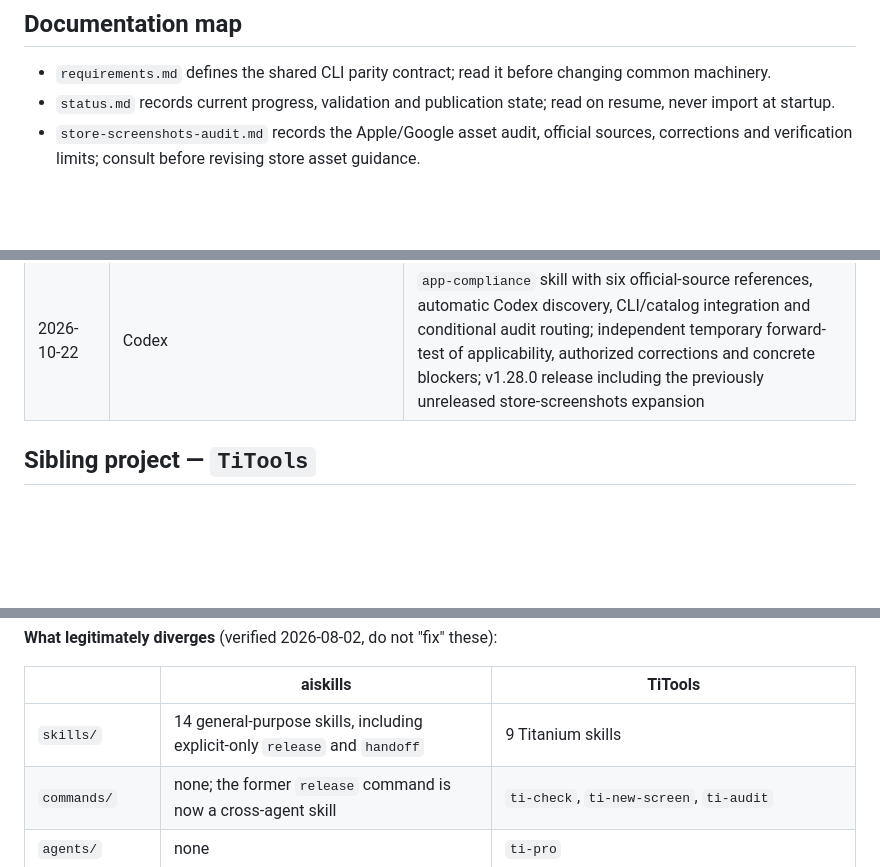
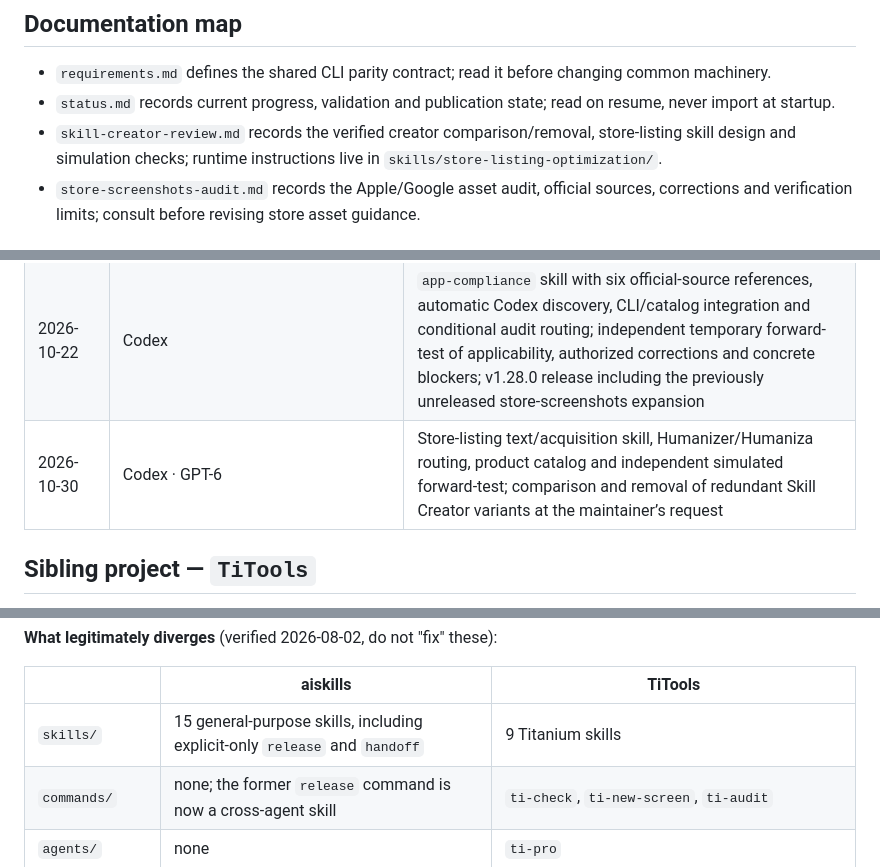
Before and after one commit to macCesar/aiskills, a Markdown page: docs/project/context.md, 3 parts joined by grey strips. GitHub-like rendering; blank space fills up the shorter version.

```diff
--- a/docs/project/context.md
+++ b/docs/project/context.md
@@ -25,6 +25,7 @@ test/                   node:test suites
 
 - `requirements.md` defines the shared CLI parity contract; read it before changing common machinery.
 - `status.md` records current progress, validation and publication state; read on resume, never import at startup.
+- `skill-creator-review.md` records the verified creator comparison/removal, store-listing skill design and simulation checks; runtime instructions live in `skills/store-listing-optimization/`.
 - `store-screenshots-audit.md` records the Apple/Google asset audit, official sources, corrections and verification limits; consult before revising store asset guidance.
 
 ## Which assistant built what
@@ -43,6 +44,7 @@ One row per stretch of work, not per session. Attribution comes from the `Co-Aut
 | 2026-09-26 | Claude Code · Opus 5.5 (`claude-opus-5-5`) | `handoff` skill and its evals; commits for the uncommitted 1.27.0 work; v1.27.0 release |
 | 2026-10-17 | Codex | `store-screenshots` audit and Apple/Google platform references, creative-versus-capture distinction, video specifications, Apple CPP/Asset Library/PPO workflows, Google custom listings/groups/library counterparts, full Google experiments, asset statuses, tested video recipes, events/conditional assets and console verification guidance |
 | 2026-10-22 | Codex | `app-compliance` skill with six official-source references, automatic Codex discovery, CLI/catalog integration and conditional audit routing; independent temporary forward-test of applicability, authorized corrections and concrete blockers; v1.28.0 release including the previously unreleased store-screenshots expansion |
+| 2026-10-30 | Codex · GPT-6 | Store-listing text/acquisition skill, Humanizer/Humaniza routing, product catalog and independent simulated forward-test; comparison and removal of redundant Skill Creator variants at the maintainer’s request |
 
 ## Sibling project — `TiTools`
 
@@ -72,7 +74,7 @@ For this contract, the shared CLI CORE includes CLI entry behavior, common `lib/
 
 | | aiskills | TiTools |
 |---|---|---|
-| `skills/` | 14 general-purpose skills, including explicit-only `release` and `handoff` | 9 Titanium skills |
+| `skills/` | 15 general-purpose skills, including explicit-only `release` and `handoff` | 9 Titanium skills |
 | `commands/` | none; the former `release` command is now a cross-agent skill | `ti-check`, `ti-new-screen`, `ti-audit` |
 | `agents/` | none | `ti-pro` |
 | Knowledge Index | **does not apply** — see below | yes — `titools sync`, `lib/commands/agents.js`, 9 functions in `utils.js` |
```
Also changed, not shown: docs/project/skill-creator-review.md (added, +50 -0 lines), docs/project/status.md (+25 -1 lines).
